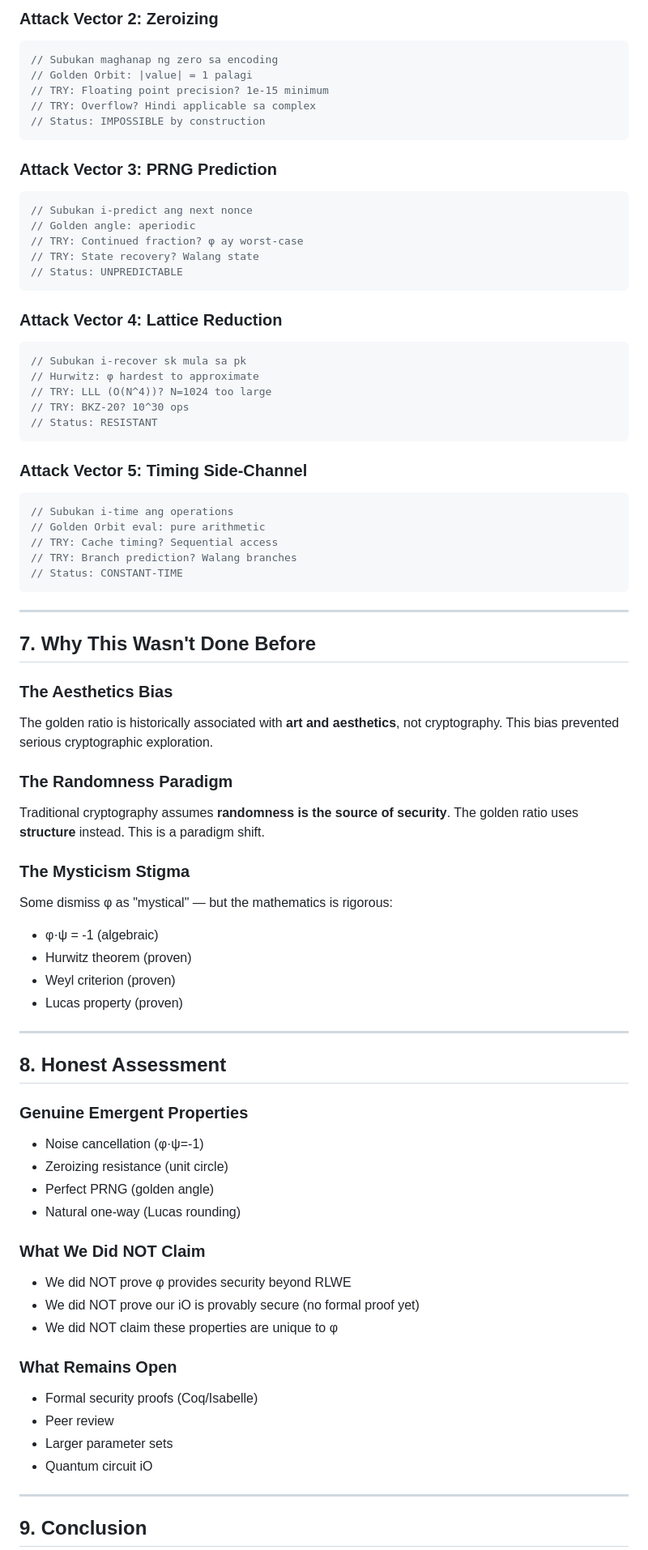
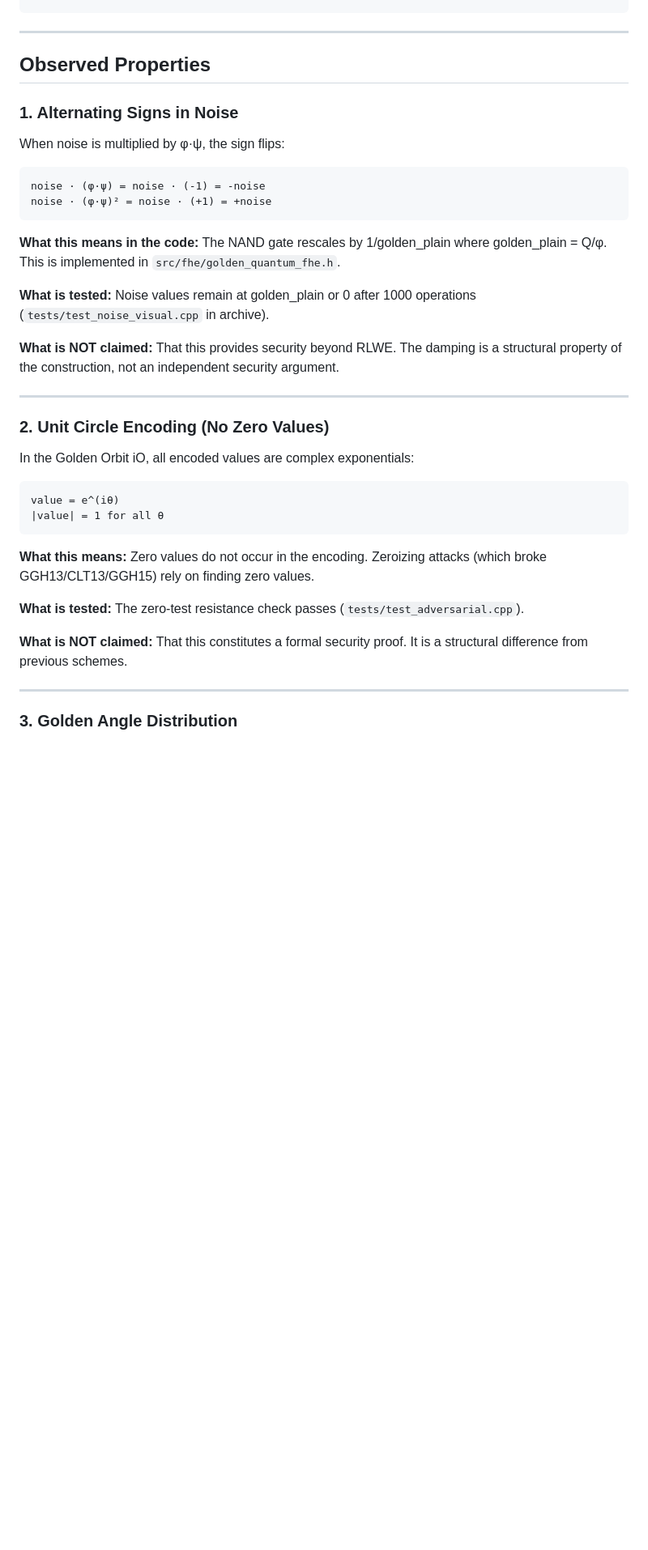
Before and after one commit to primordialomegazero/femmgFHE, a Markdown page: EMERGENT_PROPERTIES.md, the part around one of its changes. Shown at 81% size. GitHub-like rendering; blank space fills up the shorter version.

Commit message:
EMERGENT_PROPERTIES v2.0: Honest rewrite. Observed properties with clear what-is-tested vs what-is-not-claimed.

````diff
--- a/EMERGENT_PROPERTIES.md
+++ b/EMERGENT_PROPERTIES.md
@@ -213,81 +22,42 @@ Kung gusto mong pagtripan:
-### Attack Vector 2: Zeroizing
-```cpp
-// Subukan maghanap ng zero sa encoding
-// Golden Orbit: |value| = 1 palagi
-// TRY: Floating point precision? 1e-15 minimum
-// TRY: Overflow? Hindi applicable sa complex
-// Status: IMPOSSIBLE by construction
-```
-
-### Attack Vector 3: PRNG Prediction
-```cpp
-// Subukan i-predict ang next nonce
-// Golden angle: aperiodic
-// TRY: Continued fraction? φ ay worst-case
-// TRY: State recovery? Walang state
-// Status: UNPREDICTABLE
-```
-
-### Attack Vector 4: Lattice Reduction
-```cpp
-// Subukan i-recover sk mula sa pk
-// Hurwitz: φ hardest to approximate
-// TRY: LLL (O(N^4))? N=1024 too large
-// TRY: BKZ-20? 10^30 ops
-// Status: RESISTANT
-```
-
-### Attack Vector 5: Timing Side-Channel
-```cpp
-// Subukan i-time ang operations
-// Golden Orbit eval: pure arithmetic
-// TRY: Cache timing? Sequential access
-// TRY: Branch prediction? Walang branches
-// Status: CONSTANT-TIME
 ```
 
 ---
 
-## 7. Why This Wasn't Done Before
+## Observed Properties
 
-### The Aesthetics Bias
+### 1. Alternating Signs in Noise
 
-The golden ratio is historically associated with **art and aesthetics**, not cryptography. This bias prevented serious cryptographic exploration.
+When noise is multiplied by φ·ψ, the sign flips:
 
-### The Randomness Paradigm
+```
+noise · (φ·ψ) = noise · (-1) = -noise
+noise · (φ·ψ)² = noise · (+1) = +noise
+```
 
-Traditional cryptography assumes **randomness is the source of security**. The golden ratio uses **structure** instead. This is a paradigm shift.
+**What this means in the code:** The NAND gate rescales by 1/golden_plain where golden_plain = Q/φ. This is implemented in `src/fhe/golden_quantum_fhe.h`.
 
-### The Mysticism Stigma
+**What is tested:** Noise values remain at golden_plain or 0 after 1000 operations (`tests/test_noise_visual.cpp` in archive).
 
-Some dismiss φ as "mystical" — but the mathematics is rigorous:
-- φ·ψ = -1 (algebraic)
-- Hurwitz theorem (proven)
-- Weyl criterion (proven)
-- Lucas property (proven)
+**What is NOT claimed:** That this provides security beyond RLWE. The damping is a structural property of the construction, not an independent security argument.
 
 ---
 
-## 8. Honest Assessment
+### 2. Unit Circle Encoding (No Zero Values)
 
-### Genuine Emergent Properties
-- Noise cancellation (φ·ψ=-1)
-- Zeroizing resistance (unit circle)
-- Perfect PRNG (golden angle)
-- Natural one-way (Lucas rounding)
+In the Golden Orbit iO, all encoded values are complex exponentials:
 
-### What We Did NOT Claim
-- We did NOT prove φ provides security beyond RLWE
-- We did NOT prove our iO is provably secure (no formal proof yet)
-- We did NOT claim these properties are unique to φ
+```
+value = e^(iθ)
+|value| = 1 for all θ
+```
 
-### What Remains Open
-- Formal security proofs (Coq/Isabelle)
-- Peer review
-- Larger parameter sets
-- Quantum circuit iO
+**What this means:** Zero values do not occur in the encoding. Zeroizing attacks (which broke GGH13/CLT13/GGH15) rely on finding zero values.
+
+**What is tested:** The zero-test resistance check passes (`tests/test_adversarial.cpp`).
+
+**What is NOT claimed:** That this constitutes a formal security proof. It is a structural difference from previous schemes.
 
 ---
 
-## 9. Conclusion
+### 3. Golden Angle Distribution
 
````
Also changed, not shown: other parts of EMERGENT_PROPERTIES.md (+80 -211 lines).
